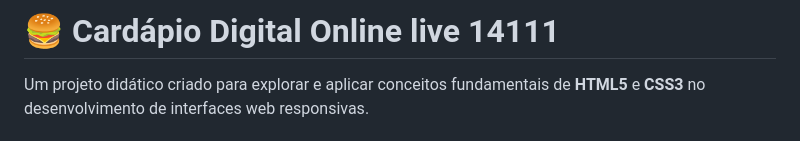
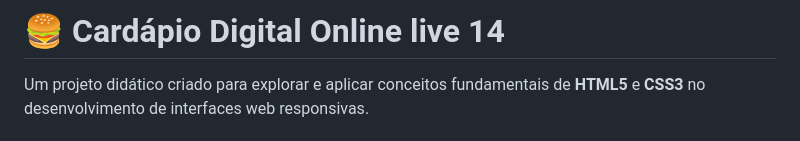
Before and after one commit to vitoralvessobral12-commits/live14-git, a Markdown page: README.md, the part around the change. Rendered like a GitHub page.

Commit message:
Corrige título do projeto no README.md

```diff
--- a/README.md
+++ b/README.md
@@ -1,4 +1,4 @@
-# 🍔 Cardápio Digital Online live 14111
+# 🍔 Cardápio Digital Online live 14
 
 Um projeto didático criado para explorar e aplicar conceitos fundamentais de **HTML5** e **CSS3** no desenvolvimento de interfaces web responsivas.
 
```
